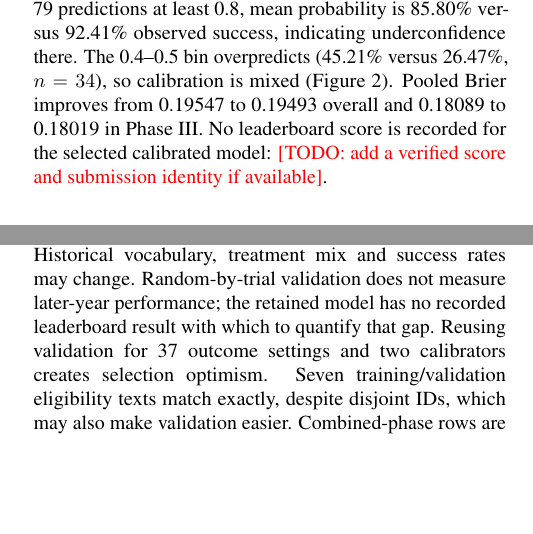
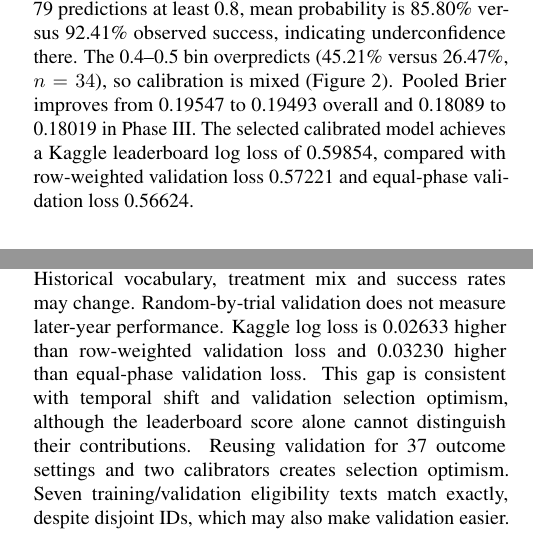
Before and after one commit to jontumalle/applied-ml-midterm, a LaTeX paper (writeup/main.tex): two parts of the columns of pages 3 and 4 of 5, joined at a grey line, cut so that both start at the same text, the shorter picture padded with empty space. Compiled offline with pdfLaTeX.

Commit message:
Replace leaderboard with score

```diff
--- a/writeup/main.tex
+++ b/writeup/main.tex
@@ -222,7 +222,9 @@ versus 66.12\% observed. Among 79 predictions at least 0.8, mean probability is
 85.80\% versus 92.41\% observed success, indicating underconfidence there.
 The 0.4--0.5 bin overpredicts (45.21\% versus 26.47\%, $n=34$), so calibration
 is mixed (Figure~\ref{fig:reliability}). Pooled Brier improves from 0.19547 to
-0.19493 overall and 0.18089 to 0.18019 in Phase III. No leaderboard score is recorded for the selected calibrated model: \todo{add a verified score and submission identity if available}.
+0.19493 overall and 0.18089 to 0.18019 in Phase III. The selected calibrated
+model achieves a Kaggle leaderboard log loss of 0.59854, compared with
+row-weighted validation loss 0.57221 and equal-phase validation loss 0.56624.
 \begin{figure}[t]
 \centering\includegraphics[width=.95\linewidth]{phase3_reliability.pdf}
 \caption{Phase III reliability from fixed ten-bin validation summaries. Sparse
@@ -271,8 +273,11 @@ trials may include completed failures, not merely trials with missing explanatio
 Observed train/validation start years end in 2013; test years are 2014--2021.
 Training has 21 missing years, validation six. Historical vocabulary, treatment
 mix and success rates may change. Random-by-trial validation does not measure
-later-year performance; the retained model has no recorded leaderboard result
-with which to quantify that gap. Reusing validation for 37 outcome settings and
+later-year performance. Kaggle log loss is 0.02633 higher than row-weighted
+validation loss and 0.03230 higher than equal-phase validation loss. This gap
+is consistent with temporal shift and validation selection optimism, although
+the leaderboard score alone cannot distinguish their contributions.
+Reusing validation for 37 outcome settings and
 two calibrators creates selection optimism. Seven training/validation eligibility
 texts match exactly, despite disjoint IDs, which may also make validation easier.
 Combined-phase rows are correlated, and per-phase sample sizes differ. We report
```
Also changed, not shown: writeup/main.tex (4 more changed lines).
